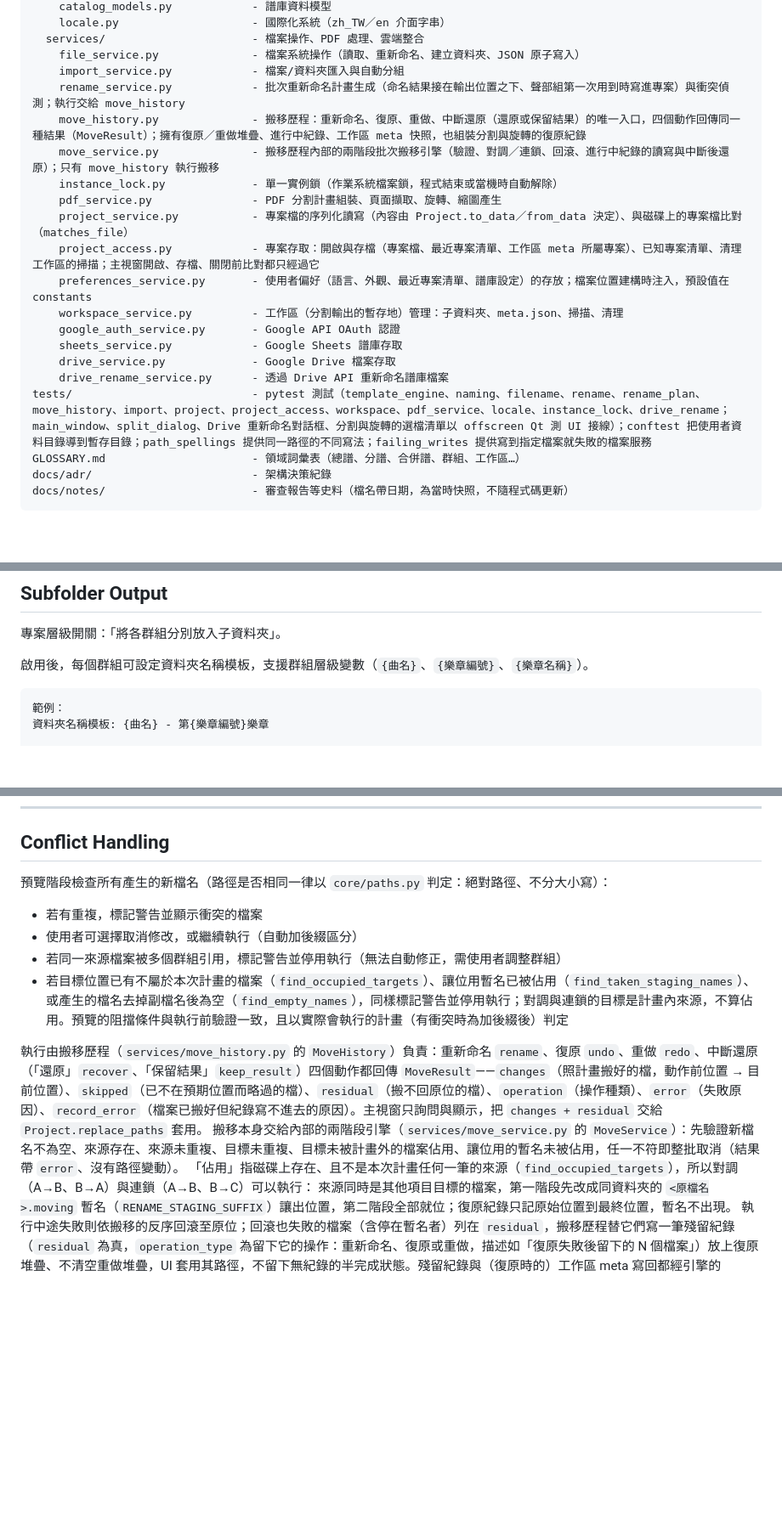
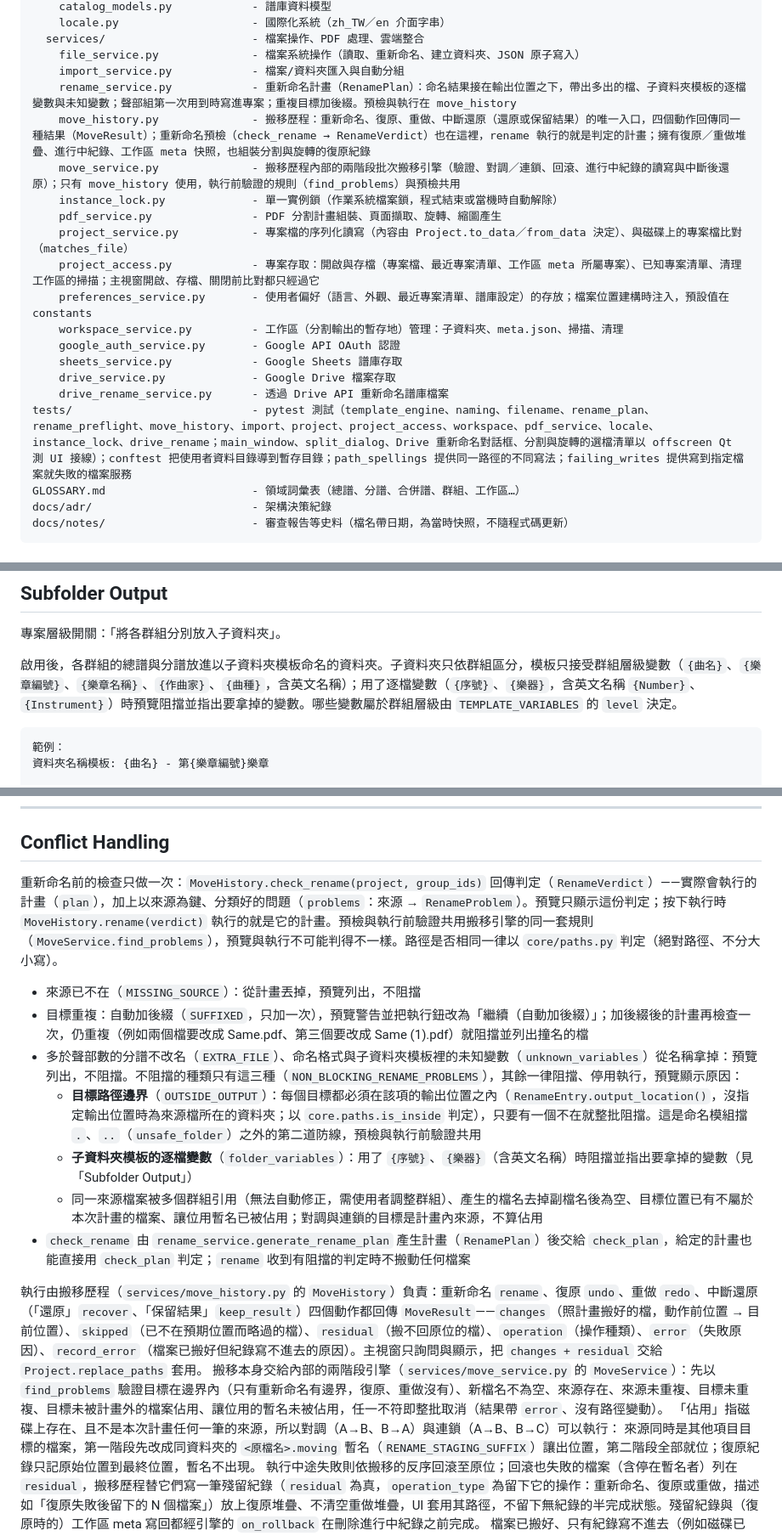
Before and after one commit to Suikann/ling-ling-suite, a Markdown page: CLAUDE.md, 3 parts joined by grey strips. Shown at 85% size. GitHub-like rendering; blank space fills up the shorter version.

Commit message:
docs：CLAUDE.md 補上重新命名預檢與子資料夾變數的阻擋
修改檔案：
- CLAUDE.md

修改內容：
- Conflict Handling 改寫為預檢判定（RenameVerdict）：遺失來源丟掉、重複目標加後綴一次後再檢查、
  多出的檔與未知變數只提醒，其餘阻擋；補上目標路徑邊界與子資料夾逐檔變數兩種阻擋，
  執行前驗證與預檢共用 find_problems
- Subfolder Output 改列全部五個群組層級變數，註明逐檔變數會被擋下
- Architecture 的 rename_service、move_history、move_service 與測試清單照新的分工更新

````diff
--- a/CLAUDE.md
+++ b/CLAUDE.md
@@ -246,9 +246,9 @@ src/
   services/                      - 檔案操作、PDF 處理、雲端整合
     file_service.py              - 檔案系統操作（讀取、重新命名、建立資料夾、JSON 原子寫入）
     import_service.py            - 檔案/資料夾匯入與自動分組
-    rename_service.py            - 批次重新命名計畫生成（命名結果接在輸出位置之下、聲部組第一次用到時寫進專案）與衝突偵測；執行交給 move_history
-    move_history.py              - 搬移歷程：重新命名、復原、重做、中斷還原（還原或保留結果）的唯一入口，四個動作回傳同一種結果（MoveResult）；擁有復原／重做堆疊、進行中紀錄、工作區 meta 快照，也組裝分割與旋轉的復原紀錄
-    move_service.py              - 搬移歷程內部的兩階段批次搬移引擎（驗證、對調／連鎖、回滾、進行中紀錄的讀寫與中斷後還原）；只有 move_history 執行搬移
+    rename_service.py            - 重新命名計畫（RenamePlan）：命名結果接在輸出位置之下，帶出多出的檔、子資料夾模板的逐檔變數與未知變數；聲部組第一次用到時寫進專案；重複目標加後綴。預檢與執行在 move_history
+    move_history.py              - 搬移歷程：重新命名、復原、重做、中斷還原（還原或保留結果）的唯一入口，四個動作回傳同一種結果（MoveResult）；重新命名預檢（check_rename → RenameVerdict）也在這裡，rename 執行的就是判定的計畫；擁有復原／重做堆疊、進行中紀錄、工作區 meta 快照，也組裝分割與旋轉的復原紀錄
+    move_service.py              - 搬移歷程內部的兩階段批次搬移引擎（驗證、對調／連鎖、回滾、進行中紀錄的讀寫與中斷後還原）；只有 move_history 使用，執行前驗證的規則（find_problems）與預檢共用
     instance_lock.py             - 單一實例鎖（作業系統檔案鎖，程式結束或當機時自動解除）
     pdf_service.py               - PDF 分割計畫組裝、頁面擷取、旋轉、縮圖產生
     project_service.py           - 專案檔的序列化讀寫（內容由 Project.to_data／from_data 決定）、與磁碟上的專案檔比對（matches_file）
@@ -259,7 +259,7 @@ src/
     sheets_service.py            - Google Sheets 譜庫存取
     drive_service.py             - Google Drive 檔案存取
     drive_rename_service.py      - 透過 Drive API 重新命名譜庫檔案
-tests/                           - pytest 測試（template_engine、naming、filename、rename、rename_plan、move_history、import、project、project_access、workspace、pdf_service、locale、instance_lock、drive_rename；main_window、split_dialog、Drive 重新命名對話框、分割與旋轉的選檔清單以 offscreen Qt 測 UI 接線）；conftest 把使用者資料目錄導到暫存目錄；path_spellings 提供同一路徑的不同寫法；failing_writes 提供寫到指定檔案就失敗的檔案服務
+tests/                           - pytest 測試（template_engine、naming、filename、rename_plan、rename_preflight、move_history、import、project、project_access、workspace、pdf_service、locale、instance_lock、drive_rename；main_window、split_dialog、Drive 重新命名對話框、分割與旋轉的選檔清單以 offscreen Qt 測 UI 接線）；conftest 把使用者資料目錄導到暫存目錄；path_spellings 提供同一路徑的不同寫法；failing_writes 提供寫到指定檔案就失敗的檔案服務
 GLOSSARY.md                      - 領域詞彙表（總譜、分譜、合併譜、群組、工作區…）
 docs/adr/                        - 架構決策紀錄
 docs/notes/                      - 審查報告等史料（檔名帶日期，為當時快照，不隨程式碼更新）
@@ -382,7 +382,7 @@ services/ 層
 
 專案層級開關：「將各群組分別放入子資料夾」。
 
-啟用後，每個群組可設定資料夾名稱模板，支援群組層級變數（`{曲名}`、`{樂章編號}`、`{樂章名稱}`）。
+啟用後，各群組的總譜與分譜放進以子資料夾模板命名的資料夾。子資料夾只依群組區分，模板只接受群組層級變數（`{曲名}`、`{樂章編號}`、`{樂章名稱}`、`{作曲家}`、`{曲種}`，含英文名稱）；用了逐檔變數（`{序號}`、`{樂器}`，含英文名稱 `{Number}`、`{Instrument}`）時預覽阻擋並指出要拿掉的變數。哪些變數屬於群組層級由 `TEMPLATE_VARIABLES` 的 `level` 決定。
 
 ```
 範例：
@@ -402,15 +402,18 @@ services/ 層
 
 ## Conflict Handling
 
-預覽階段檢查所有產生的新檔名（路徑是否相同一律以 `core/paths.py` 判定：絕對路徑、不分大小寫）：
-- 若有重複，標記警告並顯示衝突的檔案
-- 使用者可選擇取消修改，或繼續執行（自動加後綴區分）
-- 若同一來源檔案被多個群組引用，標記警告並停用執行（無法自動修正，需使用者調整群組）
-- 若目標位置已有不屬於本次計畫的檔案（`find_occupied_targets`）、讓位用暫名已被佔用（`find_taken_staging_names`）、或產生的檔名去掉副檔名後為空（`find_empty_names`），同樣標記警告並停用執行；對調與連鎖的目標是計畫內來源，不算佔用。預覽的阻擋條件與執行前驗證一致，且以實際會執行的計畫（有衝突時為加後綴後）判定
+重新命名前的檢查只做一次：`MoveHistory.check_rename(project, group_ids)` 回傳判定（`RenameVerdict`）——實際會執行的計畫（`plan`），加上以來源為鍵、分類好的問題（`problems`：來源 → `RenameProblem`）。預覽只顯示這份判定；按下執行時 `MoveHistory.rename(verdict)` 執行的就是它的計畫。預檢與執行前驗證共用搬移引擎的同一套規則（`MoveService.find_problems`），預覽與執行不可能判得不一樣。路徑是否相同一律以 `core/paths.py` 判定（絕對路徑、不分大小寫）。
+- 來源已不在（`MISSING_SOURCE`）：從計畫丟掉，預覽列出，不阻擋
+- 目標重複：自動加後綴（`SUFFIXED`，只加一次），預覽警告並把執行鈕改為「繼續（自動加後綴）」；加後綴後的計畫再檢查一次，仍重複（例如兩個檔要改成 Same.pdf、第三個要改成 Same (1).pdf）就阻擋並列出撞名的檔
+- 多於聲部數的分譜不改名（`EXTRA_FILE`）、命名格式與子資料夾模板裡的未知變數（`unknown_variables`）從名稱拿掉：預覽列出，不阻擋。不阻擋的種類只有這三種（`NON_BLOCKING_RENAME_PROBLEMS`），其餘一律阻擋、停用執行，預覽顯示原因：
+  - **目標路徑邊界**（`OUTSIDE_OUTPUT`）：每個目標都必須在該項的輸出位置之內（`RenameEntry.output_location()`，沒指定輸出位置時為來源檔所在的資料夾；以 `core.paths.is_inside` 判定），只要有一個不在就整批阻擋。這是命名模組擋 `.`、`..`（`unsafe_folder`）之外的第二道防線，預檢與執行前驗證共用
+  - **子資料夾模板的逐檔變數**（`folder_variables`）：用了 `{序號}`、`{樂器}`（含英文名稱）時阻擋並指出要拿掉的變數（見「Subfolder Output」）
+  - 同一來源檔案被多個群組引用（無法自動修正，需使用者調整群組）、產生的檔名去掉副檔名後為空、目標位置已有不屬於本次計畫的檔案、讓位用暫名已被佔用；對調與連鎖的目標是計畫內來源，不算佔用
+- `check_rename` 由 `rename_service.generate_rename_plan` 產生計畫（`RenamePlan`）後交給 `check_plan`，給定的計畫也能直接用 `check_plan` 判定；`rename` 收到有阻擋的判定時不搬動任何檔案
 
 執行由搬移歷程（`services/move_history.py` 的 `MoveHistory`）負責：重新命名 `rename`、復原 `undo`、重做 `redo`、中斷還原（「還原」`recover`、「保留結果」`keep_result`）四個動作都回傳 `MoveResult`——`changes`（照計畫搬好的檔，動作前位置 → 目前位置）、`skipped`（已不在預期位置而略過的檔）、`residual`（搬不回原位的檔）、`operation`（操作種類）、`error`（失敗原因）、`record_error`（檔案已搬好但紀錄寫不進去的原因）。主視窗只詢問與顯示，把 `changes + residual` 交給 `Project.replace_paths` 套用。
-搬移本身交給內部的兩階段引擎（`services/move_service.py` 的 `MoveService`）：先驗證新檔名不為空、來源存在、來源未重複、目標未重複、目標未被計畫外的檔案佔用、讓位用的暫名未被佔用，任一不符即整批取消（結果帶 `error`、沒有路徑變動）。
-「佔用」指磁碟上存在、且不是本次計畫任何一筆的來源（`find_occupied_targets`），所以對調（A→B、B→A）與連鎖（A→B、B→C）可以執行：
+搬移本身交給內部的兩階段引擎（`services/move_service.py` 的 `MoveService`）：先以 `find_problems` 驗證目標在邊界內（只有重新命名有邊界，復原、重做沒有）、新檔名不為空、來源存在、來源未重複、目標未重複、目標未被計畫外的檔案佔用、讓位用的暫名未被佔用，任一不符即整批取消（結果帶 `error`、沒有路徑變動）。
+「佔用」指磁碟上存在、且不是本次計畫任何一筆的來源，所以對調（A→B、B→A）與連鎖（A→B、B→C）可以執行：
 來源同時是其他項目目標的檔案，第一階段先改成同資料夾的 `<原檔名>.moving` 暫名（`RENAME_STAGING_SUFFIX`）讓出位置，第二階段全部就位；復原紀錄只記原始位置到最終位置，暫名不出現。
 執行中途失敗則依搬移的反序回滾至原位；回滾也失敗的檔案（含停在暫名者）列在 `residual`，搬移歷程替它們寫一筆殘留紀錄（`residual` 為真，`operation_type` 為留下它的操作：重新命名、復原或重做，描述如「復原失敗後留下的 N 個檔案」）放上復原堆疊、不清空重做堆疊，UI 套用其路徑，不留下無紀錄的半完成狀態。殘留紀錄與（復原時的）工作區 meta 寫回都經引擎的 `on_rollback` 在刪除進行中紀錄之前完成。
 檔案已搬好、只有紀錄寫不進去（例如磁碟已滿）時，結果仍帶 `changes`，專案路徑照樣更新到檔案的實際位置，`record_error` 只提示；進行中紀錄保留，下次會依操作種類提示「上次…已完成」，可選保留結果或還原。
````
